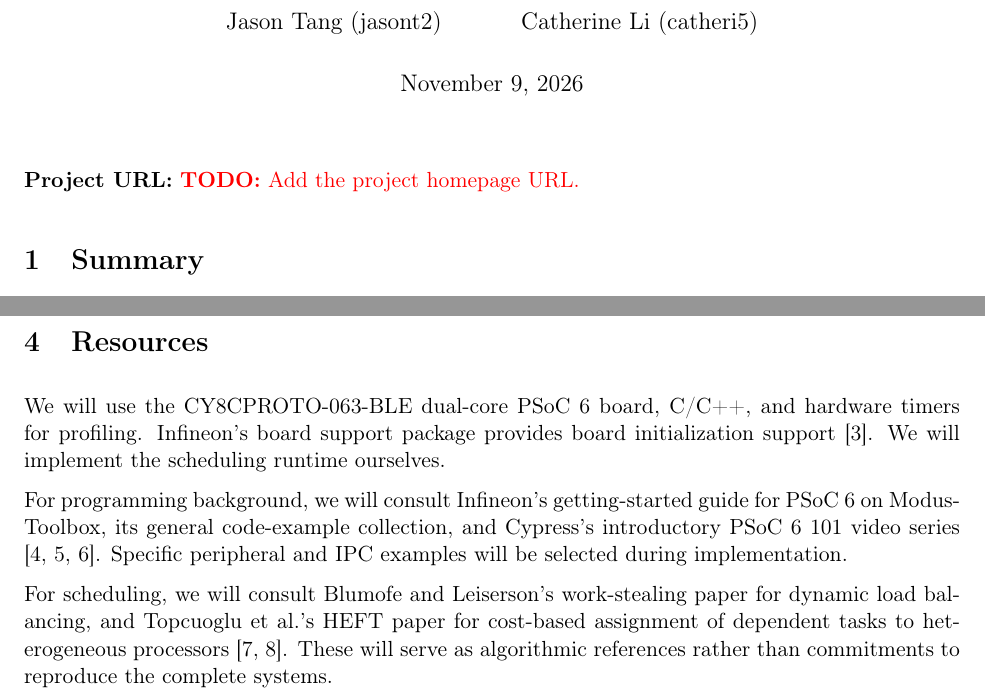
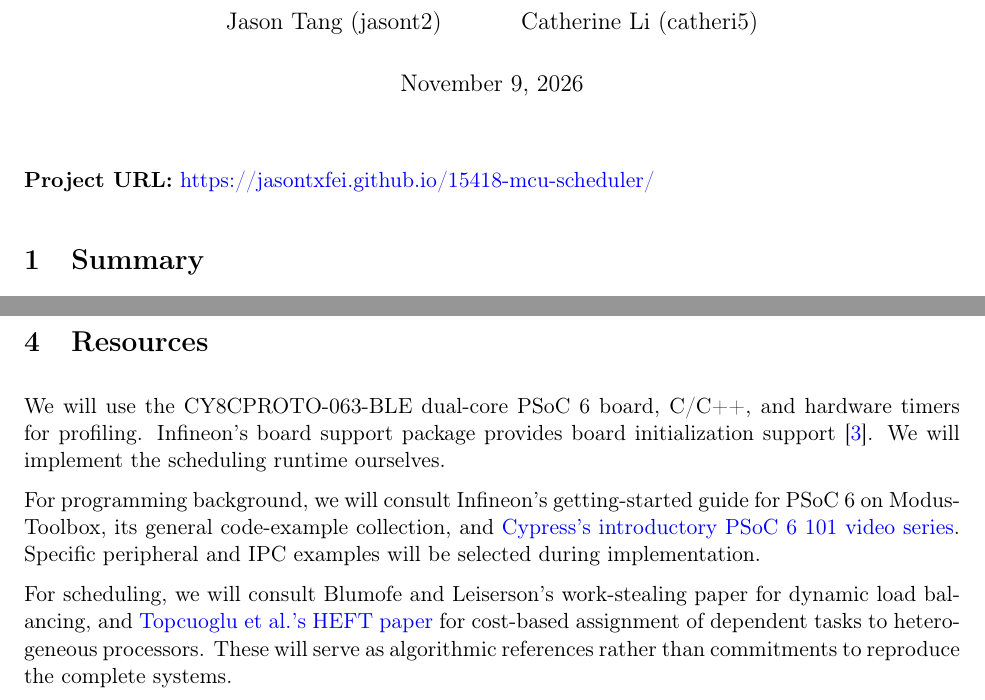
Before and after one commit to jasontxfei/15418-mcu-scheduler, a LaTeX document (docs/proposal.tex): two parts of pages 1 and 3 of 6, joined at a grey line, cut so that both start at the same text. Compiled offline with pdfLaTeX.

Commit message:
proposal

```diff
--- a/docs/proposal.tex
+++ b/docs/proposal.tex
@@ -3,7 +3,12 @@
 \usepackage[margin=1in]{geometry}
 \usepackage[T1]{fontenc}
 \usepackage{xcolor}
-\usepackage[hidelinks]{hyperref}
+\usepackage[
+    colorlinks=true,
+    urlcolor=blue,
+    linkcolor=blue,
+    citecolor=blue
+]{hyperref}
 \usepackage{tabularx}
 \usepackage{booktabs}
 \usepackage{float}
@@ -20,7 +25,7 @@ for Heterogeneous Embedded MCU Cores}
 \begin{document}
 \maketitle
 
-\noindent\textbf{Project URL:} \TODO{Add the project homepage URL.}
+\noindent\textbf{Project URL:} \href{https://jasontxfei.github.io/15418-mcu-scheduler/}{https://jasontxfei.github.io/15418-mcu-scheduler/}
 
 \section{Summary}
 % Keep the summary to no more than 2--3 sentences.
@@ -113,14 +118,13 @@ implement the scheduling runtime ourselves.
 
 For programming background, we will consult Infineon's getting-started
 guide for PSoC 6 on ModusToolbox, its general code-example collection,
-and Cypress's introductory PSoC 6 101 video series
-\cite{psoc-start,psoc-examples,psoc101}. Specific peripheral and IPC
+and \href{https://youtube.com/playlist?list=PLIOkqhZiy83H81AhLcjwIKkB9w07JQZS6&si=GrjLfIfy3ogX0vyl}{Cypress's introductory PSoC 6 101 video series}. Specific peripheral and IPC
 examples will be selected during implementation.
 
 For scheduling, we will consult Blumofe and Leiserson's work-stealing
-paper for dynamic load balancing, and Topcuoglu et al.'s HEFT paper
+paper for dynamic load balancing, and \href{https://doi.org/10.1109/71.993206}{Topcuoglu et al.'s HEFT paper}
 for cost-based assignment of dependent tasks to heterogeneous
-processors \cite{work-stealing,heft}. These will serve as algorithmic
+processors. These will serve as algorithmic
 references rather than commitments to reproduce the complete systems.
 
 \section{Goals and Deliverables}
```
Also changed, not shown: docs/proposal.pdf.
